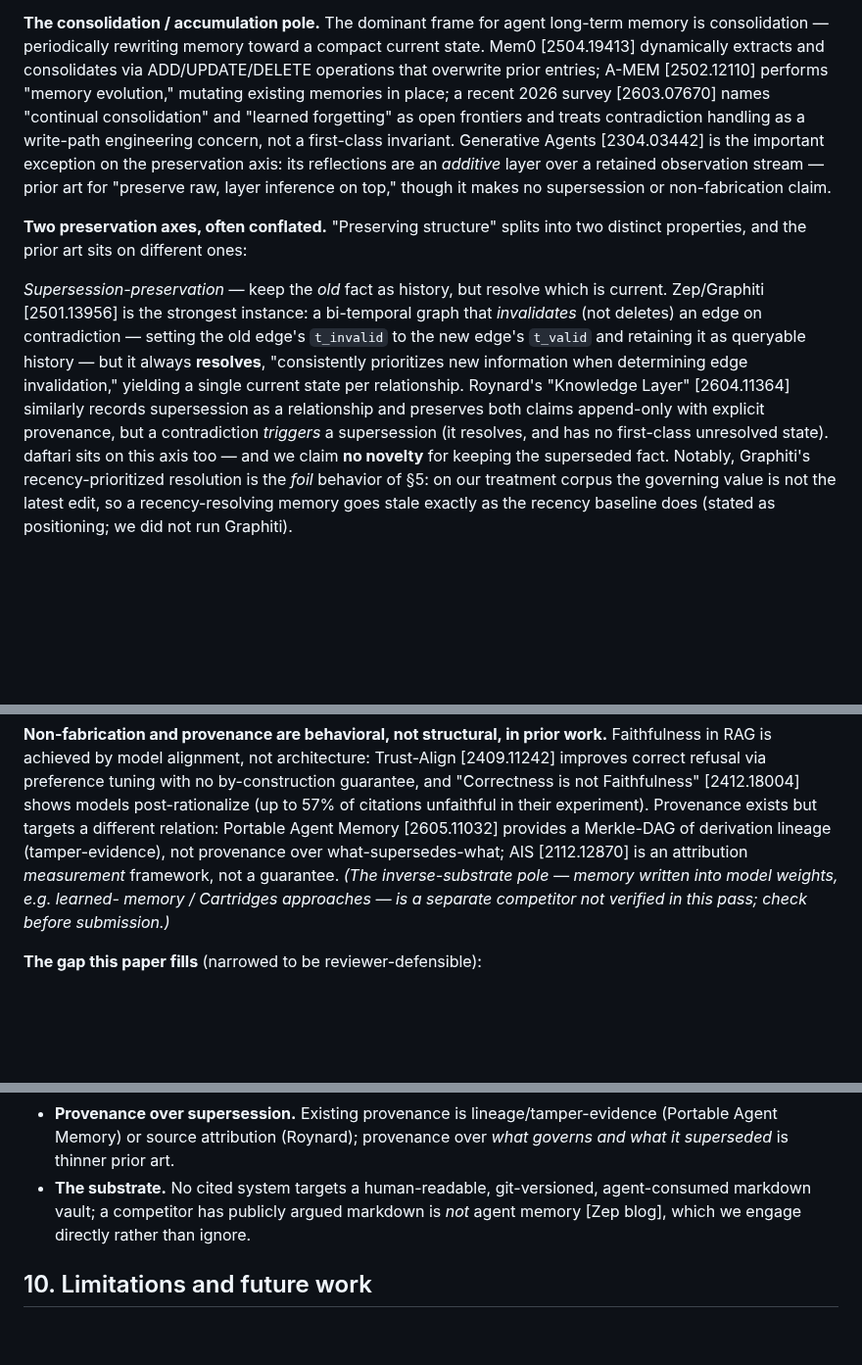
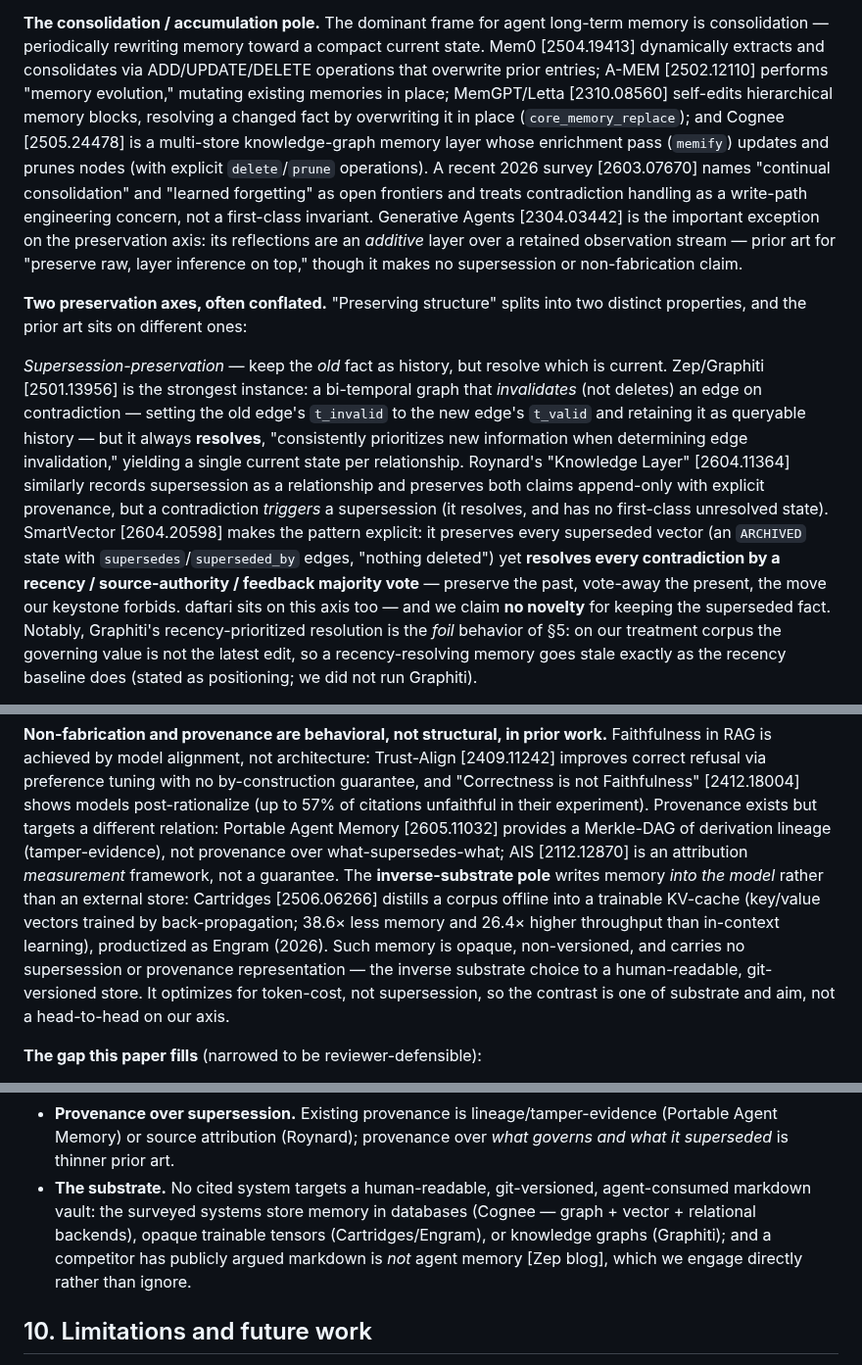
Before and after one commit to mavaali/daftari, a Markdown page: docs/paper/preserve-dont-resolve.md, 3 parts joined by grey strips. Shown at 98% size. Drawn GitHub-style; blank space fills up the shorter version.

Commit message:
docs(paper): verify the open competitor systems against primary sources, fold into §9
Four parallel primary-source verifications (MemGPT/Letta, Cognee, Cartridges/Engram,
SmartVector); all real, citations confirmed, folded into §9 preserving the two-axes
structure:
- Consolidation/overwrite pole: + MemGPT/Letta [2310.08560] (core_memory_replace
  overwrites in place), + Cognee [2505.24478] (memify updates/prunes; DB substrate not
  markdown).
- Supersession-preservation axis: + SmartVector [2604.20598] — preserves archived/
  superseded vectors but resolves contradictions by majority vote (votes tensions away =
  the keystone's forbidden move).
- Inverse-substrate sentence is now a real citation: Cartridges [2506.06266] /Engram
  (trainable KV-cache, 38.6x less memory/26.4x throughput; NOT LoRA; use paper figures
  not company '100x'; severe name collision -> cite paper not product URL).
- Substrate gap bullet now names the concrete DB/tensor/KG contrasts.
Research-draft findings table updated; open-questions resolved (only the Recall eval
harness remains, not a §9 competitor). Precision caveats recorded: cite Cognee paper
only for existence/KG-framing not supersession; Engram optimizes token-cost not
supersession (substrate-and-aim contrast, not head-to-head).

```diff
--- a/docs/paper/preserve-dont-resolve.md
+++ b/docs/paper/preserve-dont-resolve.md
@@ -306,9 +306,13 @@ substrate, plus the empirical measurement of §4–6.
 consolidation — periodically rewriting memory toward a compact current state. Mem0
 [2504.19413] dynamically extracts and consolidates via ADD/UPDATE/DELETE operations that
 overwrite prior entries; A-MEM [2502.12110] performs "memory evolution," mutating existing
-memories in place; a recent 2026 survey [2603.07670] names "continual consolidation" and
-"learned forgetting" as open frontiers and treats contradiction handling as a write-path
-engineering concern, not a first-class invariant. Generative Agents [2304.03442] is the
+memories in place; MemGPT/Letta [2310.08560] self-edits hierarchical memory blocks,
+resolving a changed fact by overwriting it in place (`core_memory_replace`); and Cognee
+[2505.24478] is a multi-store knowledge-graph memory layer whose enrichment pass (`memify`)
+updates and prunes nodes (with explicit `delete`/`prune` operations). A recent 2026 survey
+[2603.07670] names "continual consolidation" and "learned forgetting" as open frontiers and
+treats contradiction handling as a write-path engineering concern, not a first-class
+invariant. Generative Agents [2304.03442] is the
 important exception on the preservation axis: its reflections are an *additive* layer over a
 retained observation stream — prior art for "preserve raw, layer inference on top," though it
 makes no supersession or non-fabrication claim.
@@ -324,8 +328,12 @@ prioritizes new information when determining edge invalidation," yielding a sing
 state per relationship. Roynard's "Knowledge Layer" [2604.11364] similarly records
 supersession as a relationship and preserves both claims append-only with explicit
 provenance, but a contradiction *triggers* a supersession (it resolves, and has no
-first-class unresolved state). daftari sits on this axis too — and we claim **no novelty**
-for keeping the superseded fact. Notably, Graphiti's recency-prioritized resolution is the
+first-class unresolved state). SmartVector [2604.20598] makes the pattern explicit: it
+preserves every superseded vector (an `ARCHIVED` state with `supersedes`/`superseded_by`
+edges, "nothing deleted") yet **resolves every contradiction by a recency / source-authority /
+feedback majority vote** — preserve the past, vote-away the present, the move our keystone
+forbids. daftari sits on this axis too — and we claim **no novelty** for keeping the
+superseded fact. Notably, Graphiti's recency-prioritized resolution is the
 *foil* behavior of §5: on our treatment corpus the governing value is not the latest edit, so
 a recency-resolving memory goes stale exactly as the recency baseline does (stated as
 positioning; we did not run Graphiti).
@@ -363,9 +371,13 @@ not Faithfulness" [2412.18004] shows models post-rationalize (up to 57% of citat
 in their experiment). Provenance exists but targets a different relation: Portable Agent Memory
 [2605.11032] provides a Merkle-DAG of derivation lineage (tamper-evidence), not provenance over
 what-supersedes-what; AIS [2112.12870] is an attribution *measurement* framework, not a
-guarantee. *(The inverse-substrate pole — memory written into model weights, e.g. learned-
-memory / Cartridges approaches — is a separate competitor not verified in this pass; check
-before submission.)*
+guarantee. The **inverse-substrate pole** writes memory *into the model* rather than an
+external store: Cartridges [2506.06266] distills a corpus offline into a trainable KV-cache
+(key/value vectors trained by back-propagation; 38.6× less memory and 26.4× higher throughput
+than in-context learning), productized as Engram (2026). Such memory is opaque, non-versioned,
+and carries no supersession or provenance representation — the inverse substrate choice to a
+human-readable, git-versioned store. It optimizes for token-cost, not supersession, so the
+contrast is one of substrate and aim, not a head-to-head on our axis.
 
 **The gap this paper fills** (narrowed to be reviewer-defensible):
 - **A structural, by-construction no-mint invariant *in an agent-memory system*.** Classical
@@ -383,7 +395,9 @@ before submission.)*
   Agent Memory) or source attribution (Roynard); provenance over *what governs and what it
   superseded* is thinner prior art.
 - **The substrate.** No cited system targets a human-readable, git-versioned, agent-consumed
-  markdown vault; a competitor has publicly argued markdown is *not* agent memory [Zep blog],
+  markdown vault: the surveyed systems store memory in databases (Cognee — graph + vector +
+  relational backends), opaque trainable tensors (Cartridges/Engram), or knowledge graphs
+  (Graphiti); and a competitor has publicly argued markdown is *not* agent memory [Zep blog],
   which we engage directly rather than ignore.
 
 ## 10. Limitations and future work
```
Also changed, not shown: 1 other file.
